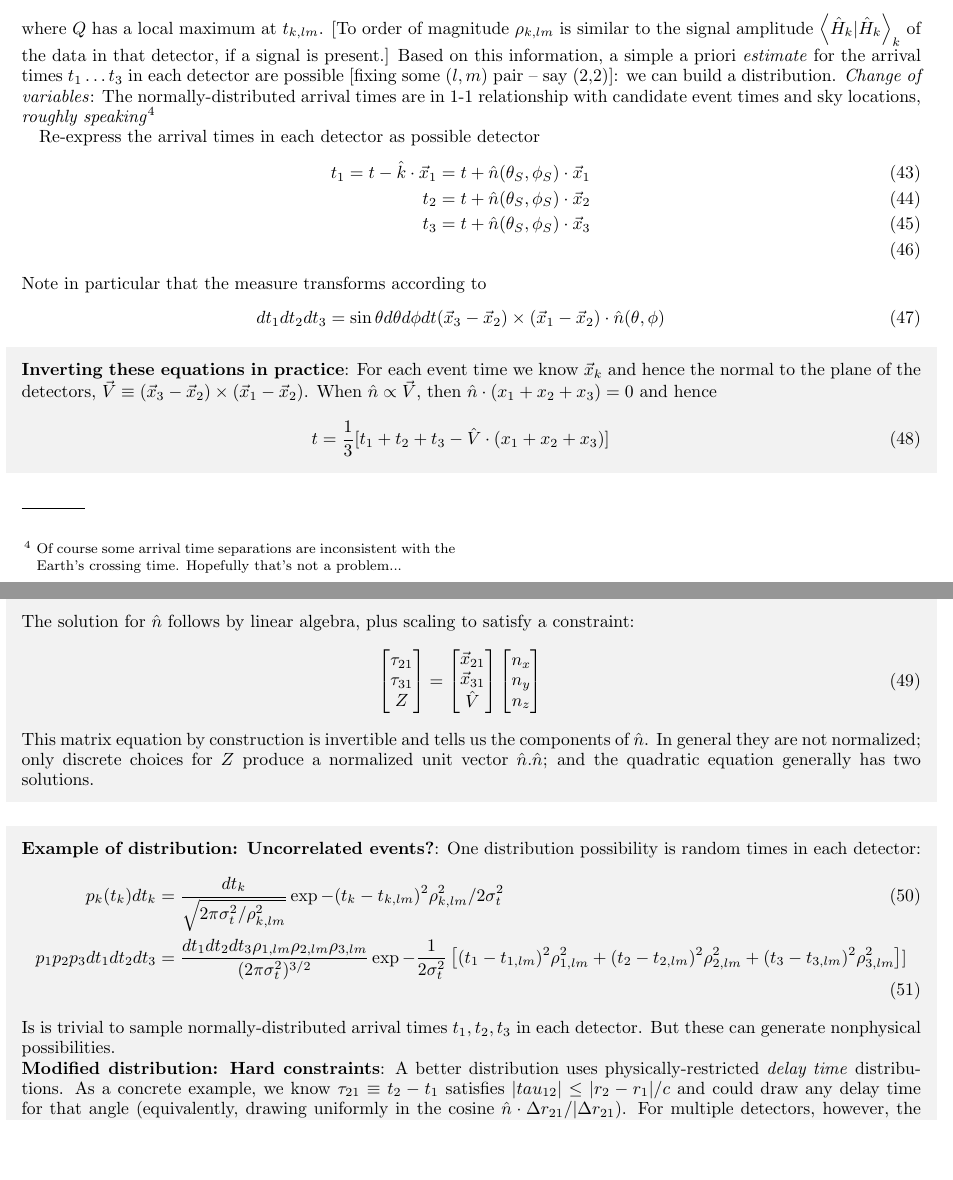
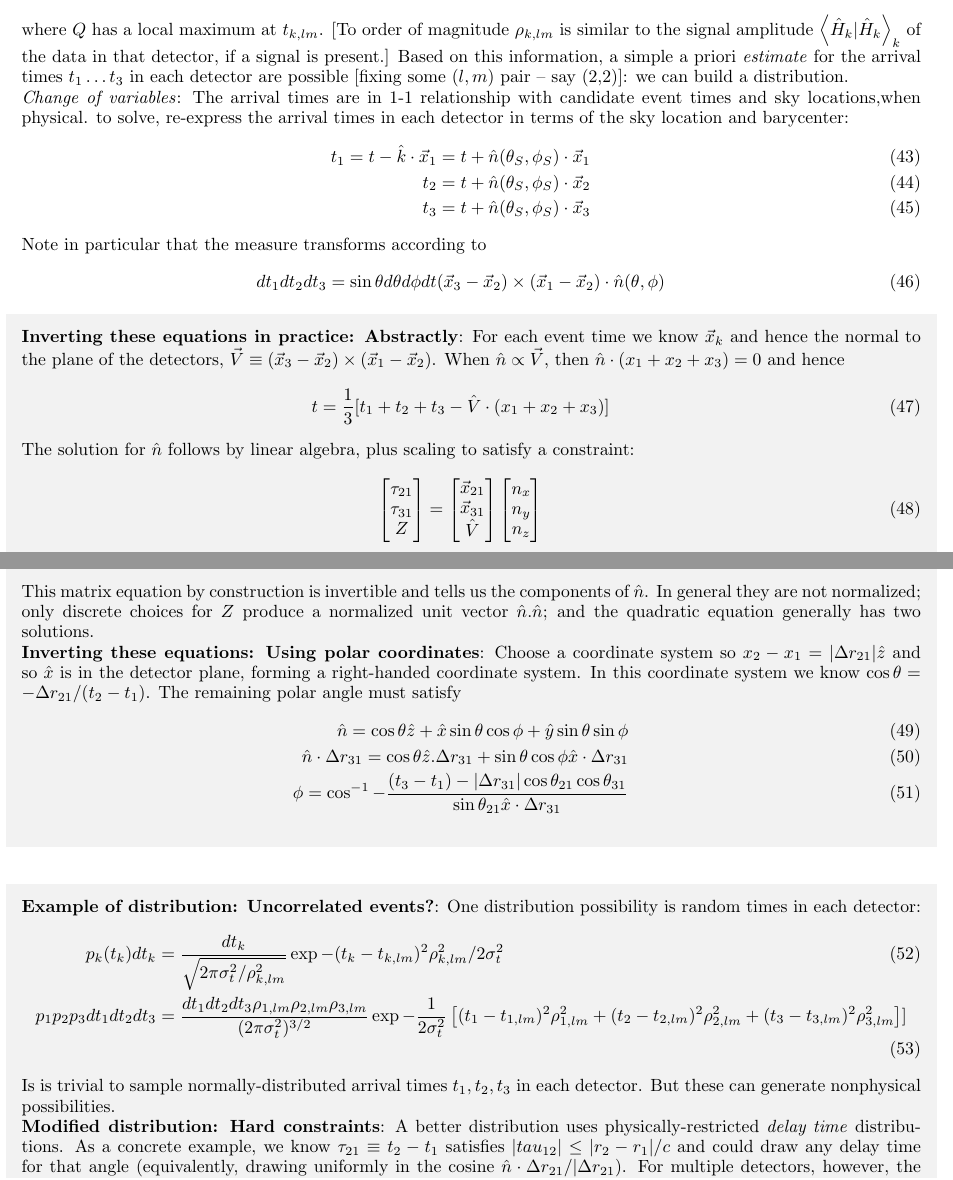
Before and after one commit to oshaughn/research-projects-RIT, a LaTeX paper (MonteCarloMarginalizeCode/Notes/overview.tex): two parts of pages 6 and 7 of 14, joined at a grey line, cut so that both start at the same text, the shorter picture padded with empty space. Compiled offline with pdfLaTeX.

Commit message:
Updating

```diff
--- a/MonteCarloMarginalizeCode/Notes/overview.tex
+++ b/MonteCarloMarginalizeCode/Notes/overview.tex
@@ -677,15 +677,14 @@ data in that detector, if a signal is present.]
 %
 Based on this information, a simple a priori \emph{estimate} for the arrival times $t_1\ldots t_3$ in each detector are possible
 [fixing some $(l,m)$ pair -- say (2,2)]: we can build a distribution.
-\noindent \emph{Change of variables}: The normally-distributed arrival times are in 1-1 relationship with candidate
-event times and sky locations, \emph{roughly speaking}\footnote{Of course some arrival time separations are inconsistent with the Earth's
-crossing time.  Hopefully that's not a problem...}
 
-Re-express the arrival times in each detector as possible detector
+\noindent \emph{Change of variables}: The arrival times are in 1-1 relationship with candidate
+event times and sky locations,when physical.  to solve, re-express the arrival times in each detector in terms of the
+sky location and barycenter:
 \begin{eqnarray}
 t_1 = t - \hat{k}\cdot \vec{x}_1 = t + \hat{n}(\theta_S,\phi_S)\cdot \vec{x}_1 \\
 t_2  = t + \hat{n}(\theta_S,\phi_S)\cdot \vec{x}_2 \\
-t_3  = t + \hat{n}(\theta_S,\phi_S)\cdot \vec{x}_3 \\
+t_3  = t + \hat{n}(\theta_S,\phi_S)\cdot \vec{x}_3
 \end{eqnarray}
 Note in particular that the measure transforms according to
 \begin{eqnarray}
@@ -706,7 +705,7 @@ Note in particular that the measure transforms according to
 %% expr + 1/Sin[th] mydet // Simplify
 
 \begin{shaded}
-\noindent \textbf{Inverting these equations in practice}: For each event time we know $\vec{x}_k$ and hence the normal
+\noindent \textbf{Inverting these equations in practice: Abstractly}: For each event time we know $\vec{x}_k$ and hence the normal
 to the plane of the detectors, $\vec{V}\equiv (\vec{x}_3 -\vec{x}_2)\times(\vec{x}_1-\vec{x}_2)$.  When $\hat{n}\propto
 \vec{V}$, then $\hat{n}\cdot (x_1+x_2+x_3)=0$ and hence
 \begin{eqnarray}
@@ -728,6 +727,16 @@ n_x \\ n_y \\ n_z
 This matrix equation by construction is invertible and tells us the components of $\hat{n}$.  In general they are not
 normalized; only discrete choices for $Z$ produce a normalized unit vector $\hat{n}.\hat{n}$; and the quadratic equation
 generally has two solutions.
+
+\noindent \textbf{Inverting these equations: Using polar coordinates}: Choose a coordinate system so $x_2-x_1 =|\Delta
+r_{21}| \hat{z}$ and so $\hat{x}$ is in the detector plane, forming a right-handed coordinate system.  In this coordinate system we know $\cos \theta = -\Delta r_{21}/(t_2-t_1)$.  The remaining polar angle
+must satisfy
+\begin{eqnarray}
+\hat{n} = \cos \theta \hat{z} + \hat{x}\sin\theta \cos \phi + \hat{y} \sin\theta \sin\phi \\
+\hat{n}\cdot \Delta r_{31} =  \cos \theta \hat{z}.\Delta r_{31} + \sin \theta \cos \phi \hat{x} \cdot \Delta r_{31} \\
+\phi = \cos^{-1} - \frac{(t_3-t_1)  - |\Delta r_{31}| \cos \theta_{21}\cos \theta_{31} }{ \sin \theta_{21}  \hat{x}\cdot
+  \Delta r_{31}}
+\end{eqnarray}
 
 \end{shaded}
 
```
